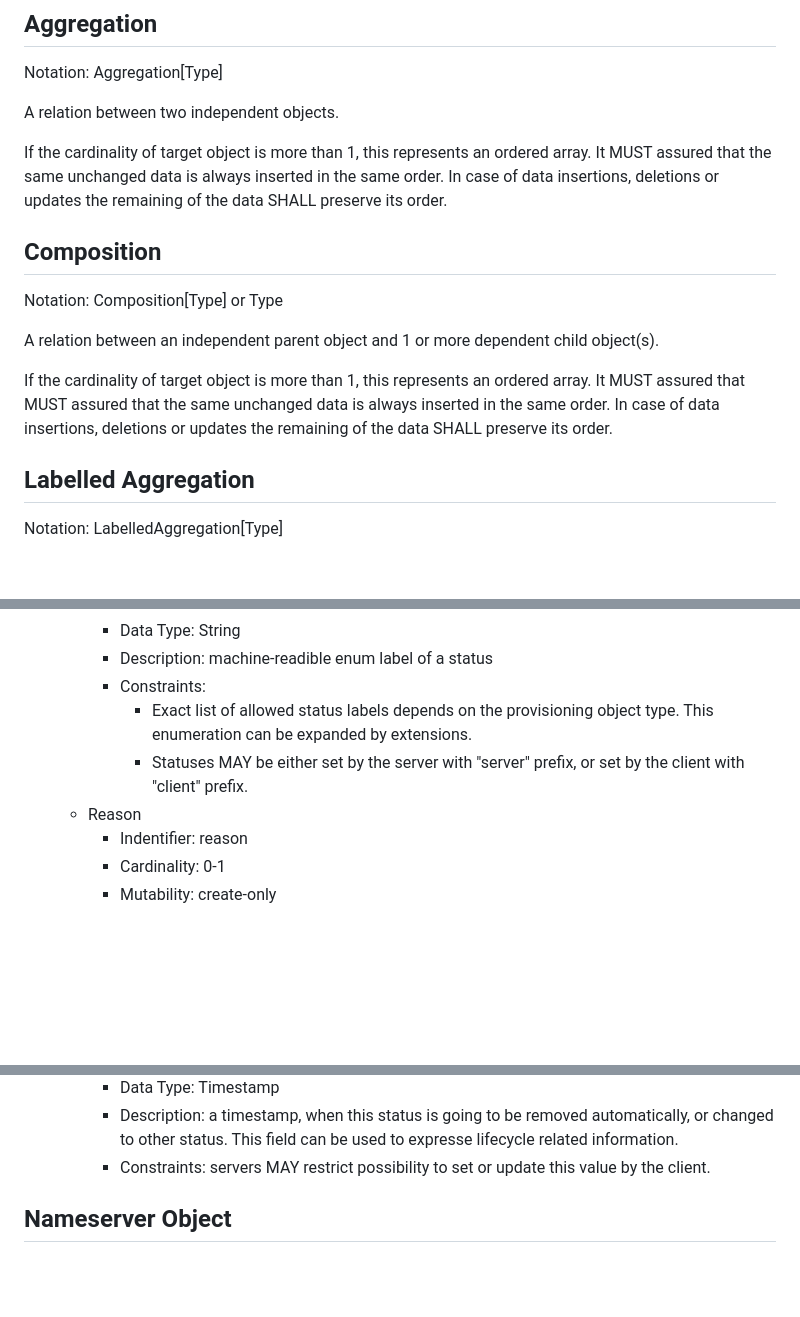
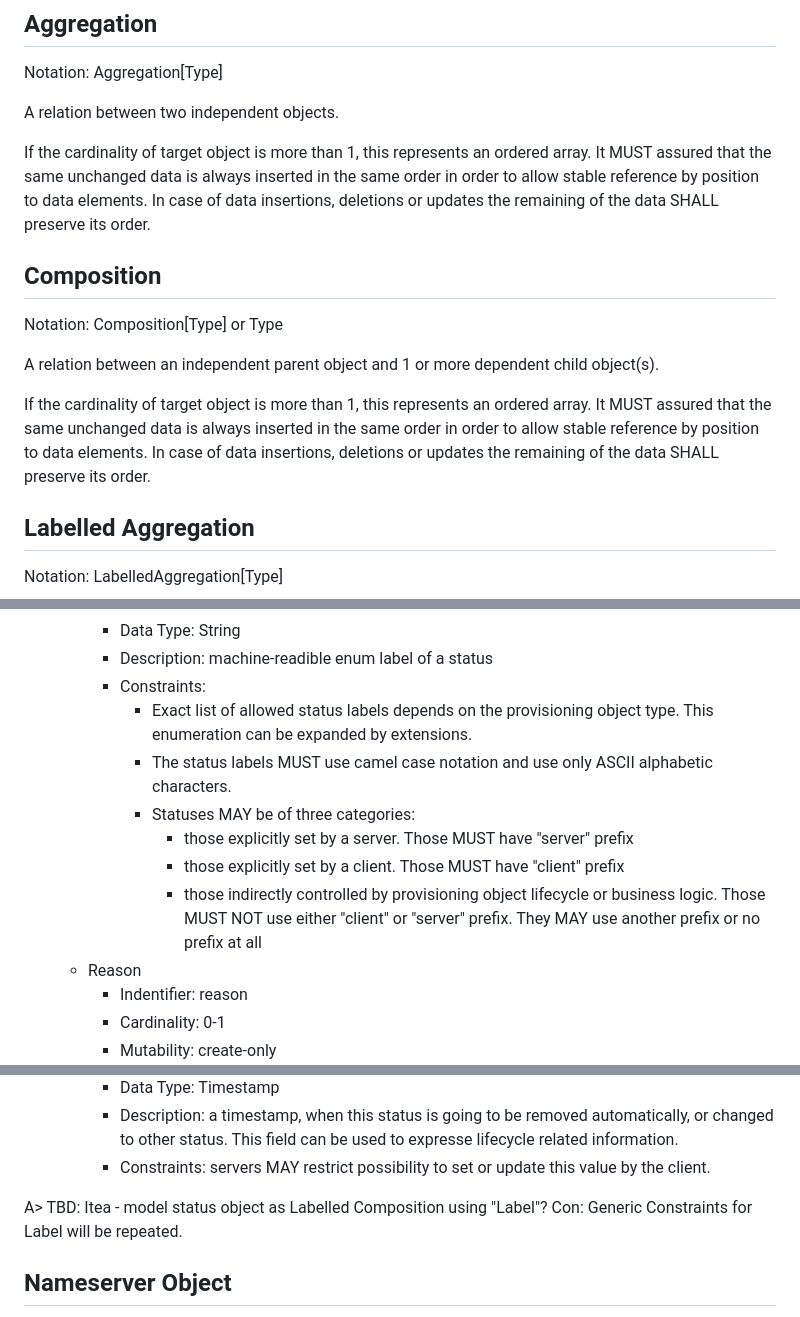
Before and after one commit to pawel-kow/draft-kowalik-rpp-data-objects, a Markdown page: src/draft-kowalik-rpp-data-objects.md, 3 parts joined by grey strips. Drawn GitHub-style; blank space fills up the shorter version.

Commit message:
REVIEW: clarify data insertion order and status label constraints in RPP Data Objects

```diff
--- a/src/draft-kowalik-rpp-data-objects.md
+++ b/src/draft-kowalik-rpp-data-objects.md
@@ -167,7 +167,7 @@ Notation: Aggregation[Type]
 A relation between two independent objects.
 
 If the cardinality of target object is more than 1, this represents an ordered array.
-It MUST assured that the same unchanged data is always inserted in the same order. In case of data insertions, deletions or updates the remaining of the data SHALL preserve its order.
+It MUST assured that the same unchanged data is always inserted in the same order in order to allow stable reference by position to data elements. In case of data insertions, deletions or updates the remaining of the data SHALL preserve its order.
 
 ## Composition
 
@@ -176,7 +176,7 @@ Notation: Composition[Type] or Type
 A relation between an independent parent object and 1 or more dependent child object(s).
 
 If the cardinality of target object is more than 1, this represents an ordered array.
-It MUST assured that MUST assured that the same unchanged data is always inserted in the same order. In case of data insertions, deletions or updates the remaining of the data SHALL preserve its order.
+It MUST assured that the same unchanged data is always inserted in the same order  in order to allow stable reference by position to data elements. In case of data insertions, deletions or updates the remaining of the data SHALL preserve its order.
 
 ## Labelled Aggregation
 
@@ -248,7 +248,11 @@ Component objects carry only data but do not define any operations.
       * Description: machine-readible enum label of a status
       * Constraints:
         * Exact list of allowed status labels depends on the provisioning object type. This enumeration can be expanded by extensions.
-        * Statuses MAY be either set by the server with "server" prefix, or set by the client with "client" prefix.
+        * The status labels MUST use camel case notation and use only ASCII alphabetic characters.
+        * Statuses MAY be of three categories:
+          * those explicitly set by a server. Those MUST have "server" prefix
+          * those explicitly set by a client. Those MUST have "client" prefix
+          * those indirectly controlled by provisioning object lifecycle or business logic. Those MUST NOT use either "client" or "server" prefix. They MAY use another prefix or no prefix at all
     * Reason
       * Indentifier: reason
       * Cardinality: 0-1
@@ -263,6 +267,8 @@ Component objects carry only data but do not define any operations.
       * Data Type: Timestamp
       * Description: a timestamp, when this status is going to be removed automatically, or changed to other status. This field can be used to expresse lifecycle related information.
       * Constraints: servers MAY restrict possibility to set or update this value by the client.
+
+A> TBD: Itea - model status object as Labelled Composition using "Label"? Con: Generic Constraints for Label will be repeated.
 
 ## Nameserver Object
 
```
